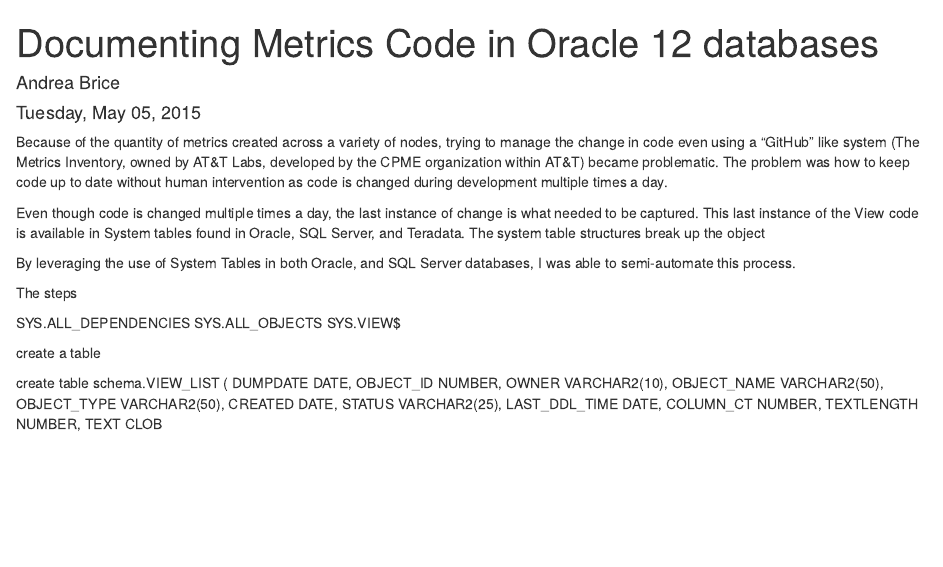
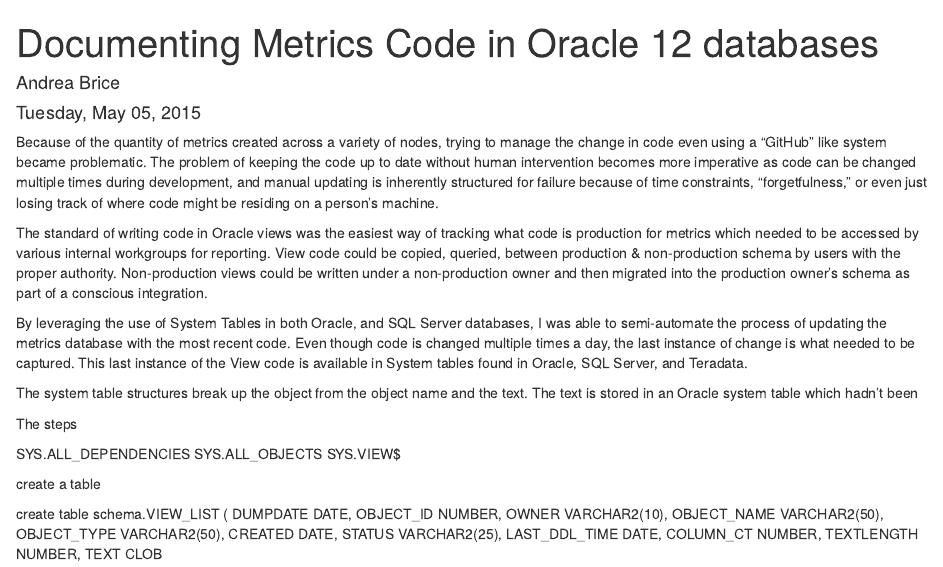
Before and after one commit to a-c-b/DocumentingViews, an R Markdown document (Document.Rmd): the page in a window 1100 px wide, from its top. Rendered offline with R 4.5, knitr and Pandoc, with nearby package versions.

Commit message:
12May
additional text

```diff
--- a/Document.Rmd
+++ b/Document.Rmd
@@ -7,12 +7,13 @@
 
 
 Because of the quantity of metrics created across a variety of nodes,
-trying to manage the change in code even using a "GitHub" like system (The Metrics Inventory, owned by AT&T Labs, developed by the CPME organization within AT&T) became problematic.  The problem was how to keep code up to date without human intervention as code is changed during development multiple times a day.
+trying to manage the change in code even using a "GitHub" like system became problematic.  The problem of keeping the code up to date without human intervention becomes more imperative as code can be changed multiple times during development, and manual updating is inherently structured for failure because of time constraints, "forgetfulness," or even just losing track of where code might be residing on a person's machine.
 
-Even though code is changed multiple times a day, the last instance of change is what needed to be captured.  This last instance of the View code is available in System tables found in Oracle, SQL Server, and Teradata.  The system table structures break up the object
+The standard of writing code in Oracle views was the easiest way of tracking what code is production for metrics which needed to be accessed by various internal workgroups for reporting.  View code could be copied, queried, between production & non-production schema by users with the proper authority.  Non-production views could be written under a non-production owner and then migrated into the production owner's schema as part of a conscious integration.
 
-By leveraging the use of System Tables in both Oracle, and SQL Server databases, I was able
-to semi-automate this process.
+By leveraging the use of System Tables in both Oracle, and SQL Server databases, I was able to semi-automate the process of updating the metrics database with the most recent code.  Even though code is changed multiple times a day, the last instance of change is what needed to be captured.  This last instance of the View code is available in System tables found in Oracle, SQL Server, and Teradata.
+
+The system table structures break up the object from the object name and the text.  The text is stored in an Oracle system table which hadn't been
 
 The steps
 
```
Also changed, not shown: Document.html (added).
